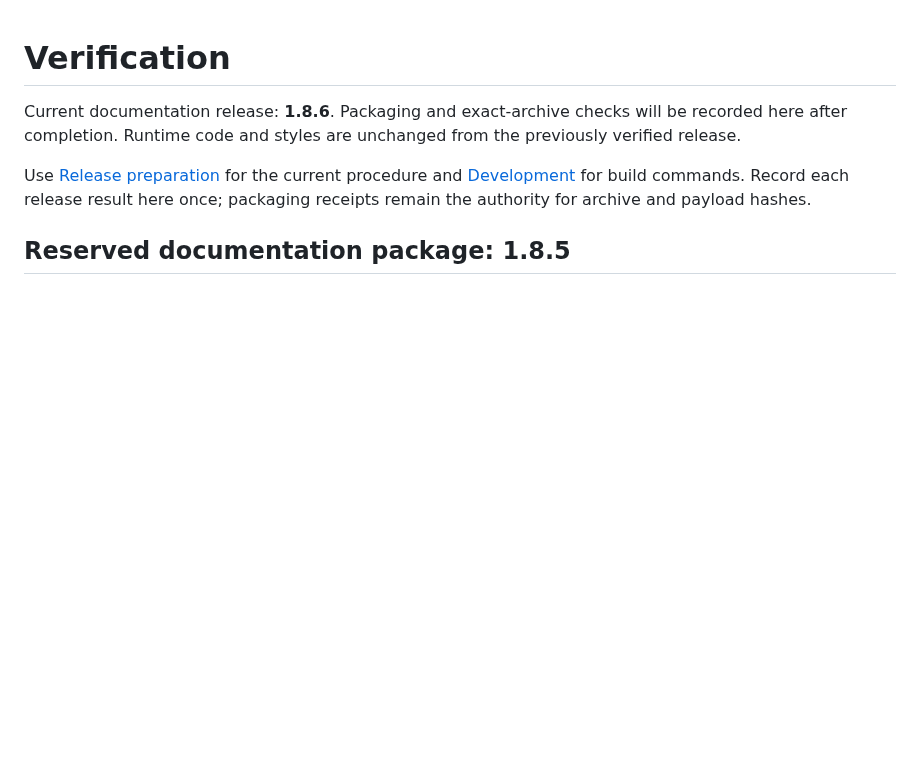
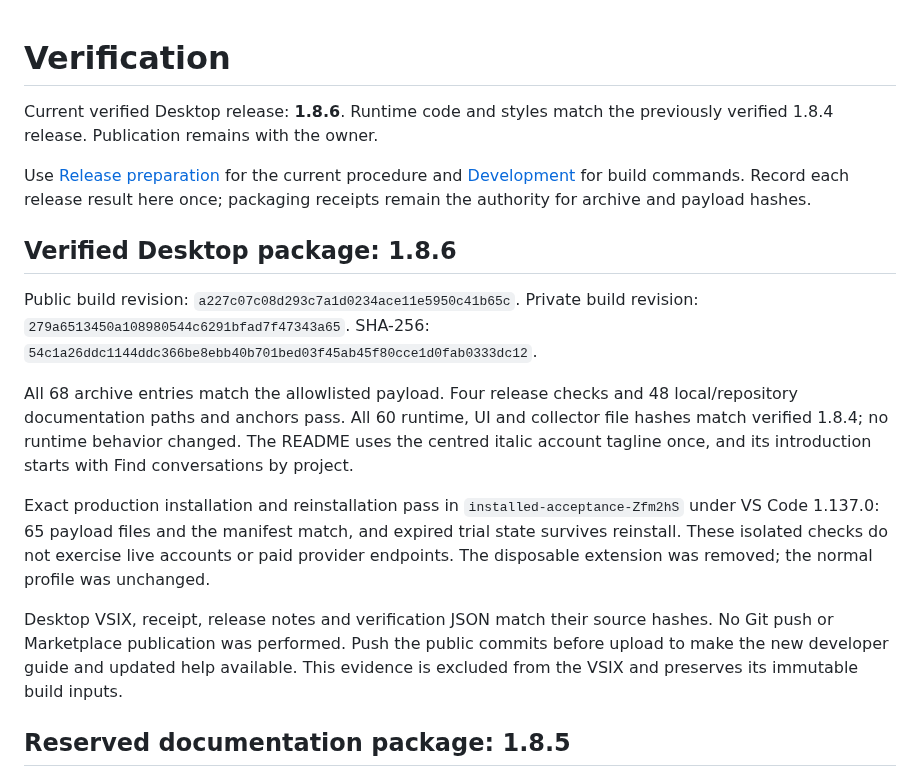
Before and after one commit to keenanselbee/codex-navigator, a Markdown page: docs/verification.md, the part around the change. GitHub-like rendering; blank space fills up the shorter version.

Commit message:
docs(release): record verified 1.8.6 Desktop package

```diff
--- a/docs/verification.md
+++ b/docs/verification.md
@@ -1,13 +1,37 @@
 Verification
 ============
 
-Current documentation release: **1.8.6**. Packaging and exact-archive checks
-will be recorded here after completion. Runtime code and styles are unchanged
-from the previously verified release.
+Current verified Desktop release: **1.8.6**. Runtime code and styles match the
+previously verified 1.8.4 release. Publication remains with the owner.
 
 Use [Release preparation](marketplace-release.md) for the current procedure and
 [Development](development.md) for build commands. Record each release result here
 once; packaging receipts remain the authority for archive and payload hashes.
+
+
+Verified Desktop package: 1.8.6
+-------------------------------
+
+Public build revision: `a227c07c08d293c7a1d0234ace11e5950c41b65c`.
+Private build revision: `279a6513450a108980544c6291bfad7f47343a65`.
+SHA-256: `54c1a26ddc1144ddc366be8ebb40b701bed03f45ab45f80cce1d0fab0333dc12`.
+
+All 68 archive entries match the allowlisted payload. Four release checks and
+48 local/repository documentation paths and anchors pass. All 60 runtime, UI
+and collector file hashes match verified 1.8.4; no runtime behavior changed.
+The README uses the centred italic account tagline once, and its introduction
+starts with Find conversations by project.
+
+Exact production installation and reinstallation pass in
+`installed-acceptance-Zfm2hS` under VS Code 1.137.0: 65 payload files and the
+manifest match, and expired trial state survives reinstall. These isolated
+checks do not exercise live accounts or paid provider endpoints. The disposable
+extension was removed; the normal profile was unchanged.
+
+Desktop VSIX, receipt, release notes and verification JSON match their source
+hashes. No Git push or Marketplace publication was performed. Push the public
+commits before upload to make the new developer guide and updated help available.
+This evidence is excluded from the VSIX and preserves its immutable build inputs.
 
 
 Reserved documentation package: 1.8.5
```
